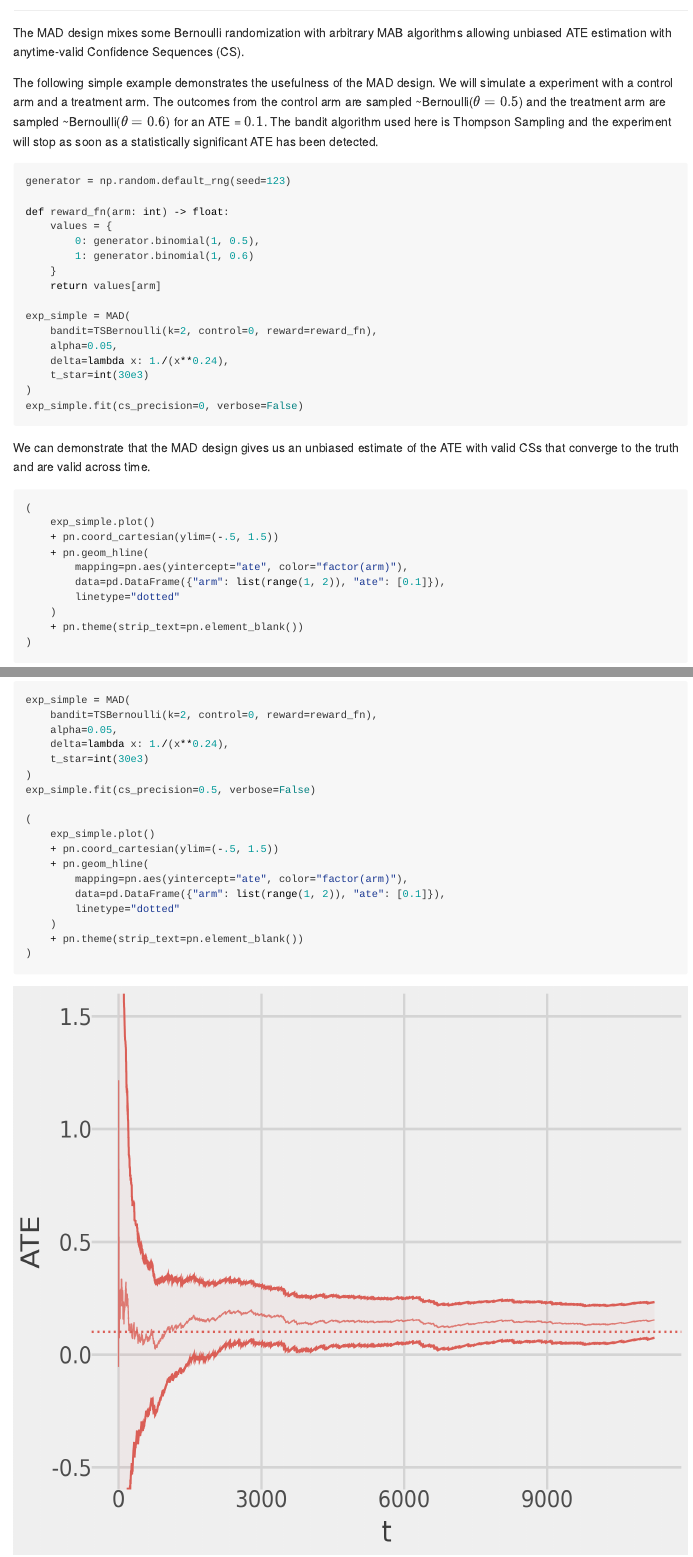
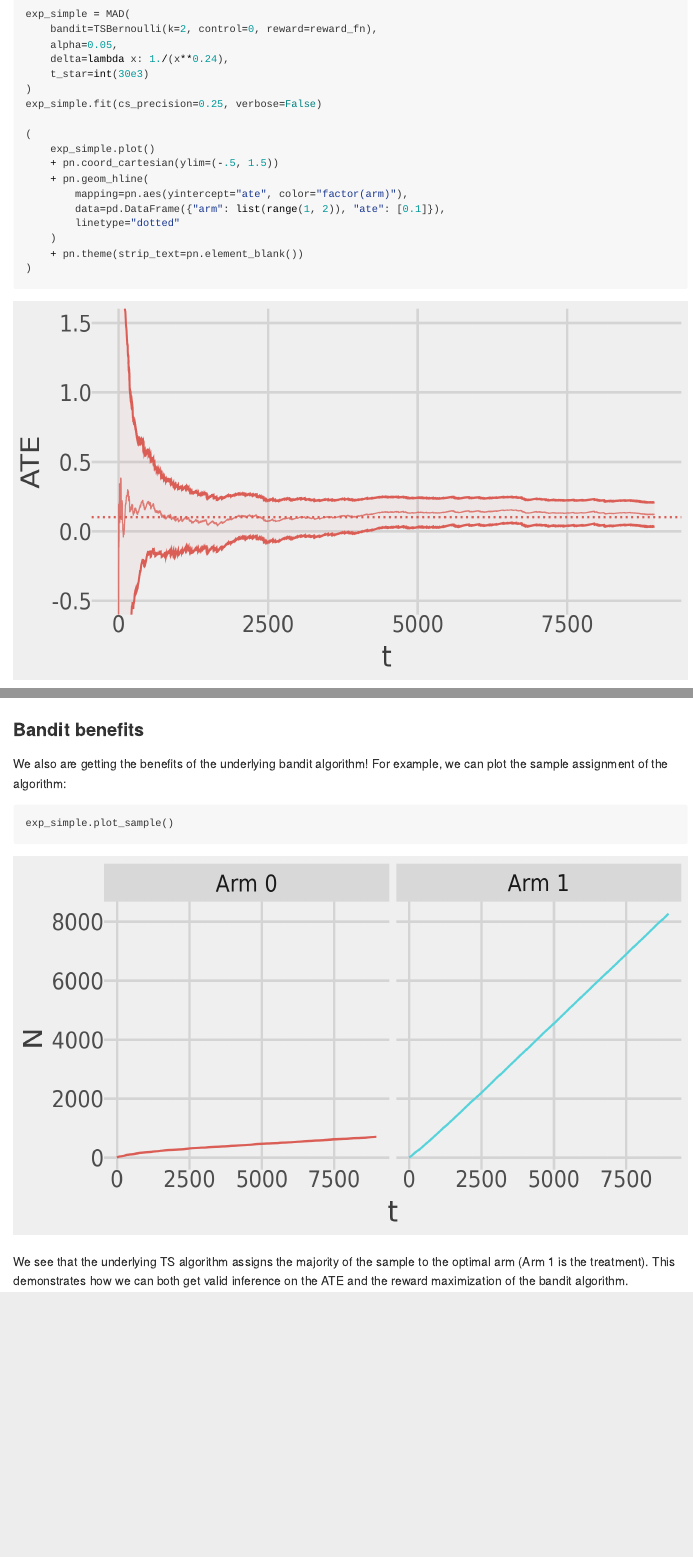
Before and after one commit to dmolitor/robust-adaptive-experiments, a Quarto document (README.qmd): the page in a window 1100 px wide, from 310 px down before the commit and from 1880 px down after it, and a second part further down, joined at a grey line. The pictures show the output file README.md that the author committed with the source, drawn offline in the style of GitHub.

Commit message:
Update README :book:

````diff
--- a/README.qmd
+++ b/README.qmd
@@ -44,7 +44,7 @@ The following simple example demonstrates the usefulness of the MAD design. We
 will simulate a experiment with a control arm and a treatment arm. The
 outcomes from the control arm are sampled ~Bernoulli($\theta=0.5$) and the
 treatment arm are sampled ~Bernoulli($\theta=0.6$) for an ATE = $0.1$. The
-bandit algorithm used here is Thompson Sampling and the experiment will stop
+bandit algorithm used here is Thompson Sampling (TS) and the experiment will stop
 as soon as a statistically significant ATE has been detected.
 ```{python}
 generator = np.random.default_rng(seed=123)
@@ -93,7 +93,7 @@ exp_simple = MAD(
     delta=lambda x: 1./(x**0.24),
     t_star=int(30e3)
 )
-exp_simple.fit(cs_precision=0.5, verbose=False)
+exp_simple.fit(cs_precision=0.25, verbose=False)
 
 (
     exp_simple.plot()
@@ -110,3 +110,16 @@ exp_simple.fit(cs_precision=0.5, verbose=False)
 This demonstrates that, due to the anytime-valid CSs of the MAD design,
 the user can easily determine the tradeoff between sample size efficiency
 and the precision of the ATE estimate(s).
+
+### Bandit benefits
+
+We also are getting the benefits of the underlying bandit algorithm!
+For example, we can plot the sample assignment of the algorithm:
+```{python}
+exp_simple.plot_sample()
+```
+
+We see that the underlying TS algorithm assigns the majority of the
+sample to the optimal arm (Arm 1 is the treatment). This demonstrates how we
+can both get valid inference on the ATE and the reward maximization of the
+bandit algorithm.
````
Also changed, not shown: README.md, README_files/figure-commonmark/cell-4-output-1.png, README_files/figure-commonmark/cell-5-output-1.png, README_files/figure-commonmark/cell-6-output-1.png (added), README.qmd (4 more changed lines).
